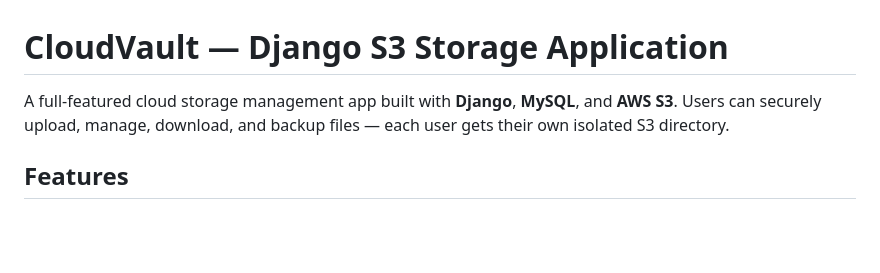
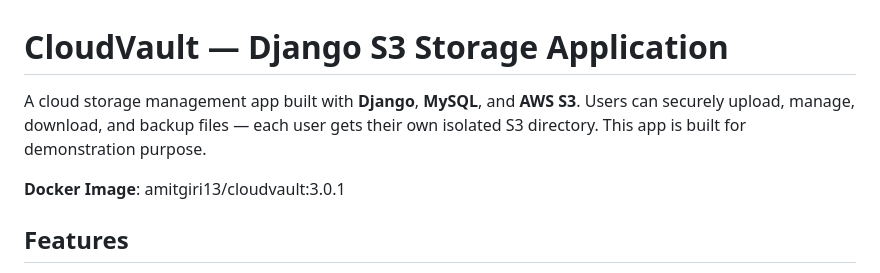
Before and after one commit to amitgiri-13/ThreeTierArchitecture, a Markdown page: django_s3_storage_app/README.md, the part around the change. GitHub-like rendering; blank space fills up the shorter version.

Commit message:
UPDATE: doc for app

```diff
--- a/django_s3_storage_app/README.md
+++ b/django_s3_storage_app/README.md
@@ -1,6 +1,9 @@
 #  CloudVault — Django S3 Storage Application
 
-A full-featured cloud storage management app built with **Django**, **MySQL**, and **AWS S3**. Users can securely upload, manage, download, and backup files — each user gets their own isolated S3 directory.
+A  cloud storage management app built with **Django**, **MySQL**, and **AWS S3**. Users can securely upload, manage, download, and backup files — each user gets their own isolated S3 directory. This app is built for demonstration purpose.
+
+**Docker Image**: amitgiri13/cloudvault:3.0.1
+
 
 ##  Features
 
```
